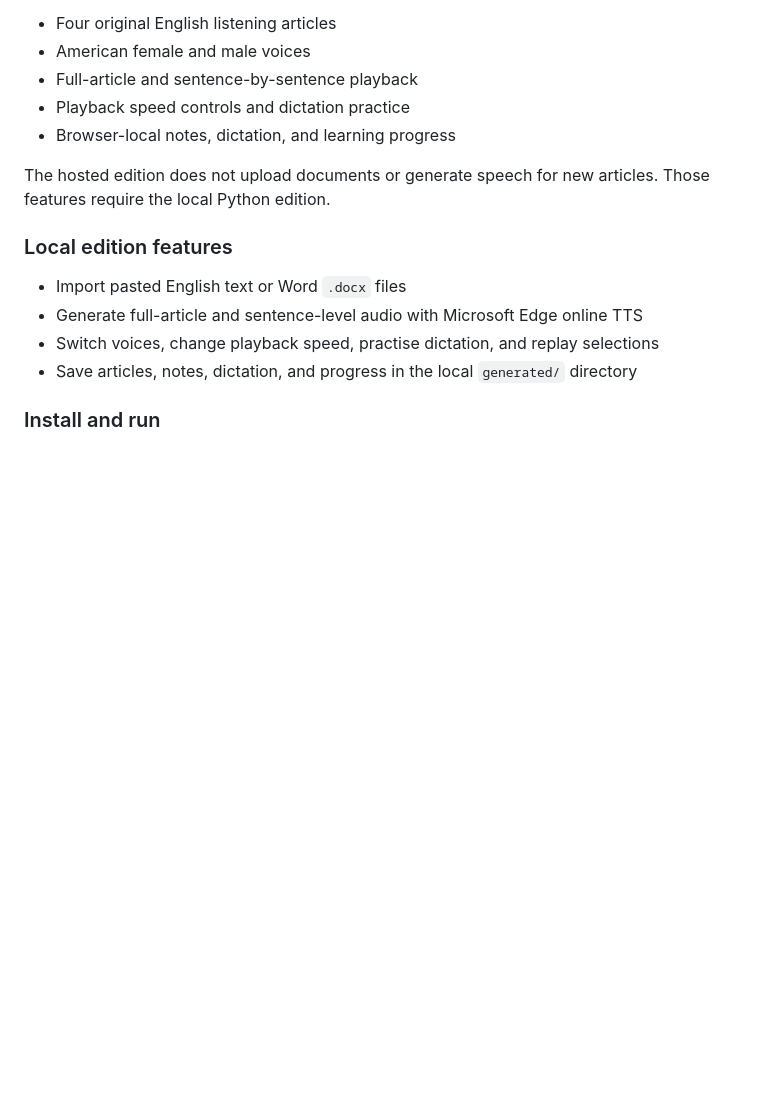
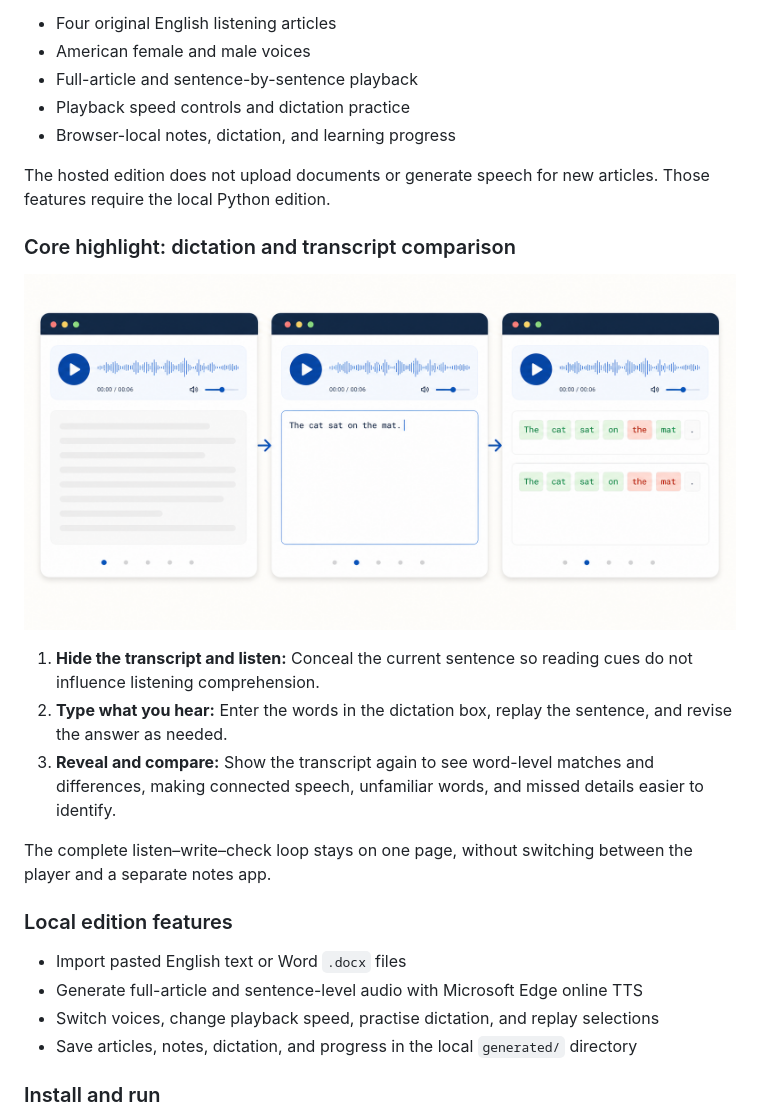
Before and after one commit to Lis-li/english-listening-player, a Markdown page: README.md, the part around the change printed below. GitHub-like rendering; pictures changed too: docs/images/dictation-workflow.png (added); blank space fills up the shorter version.

```diff
--- a/README.md
+++ b/README.md
@@ -82,6 +92,16 @@ The GitHub Pages edition runs directly in a modern browser. It opens on the home
 
 The hosted edition does not upload documents or generate speech for new articles. Those features require the local Python edition.
 
+### Core highlight: dictation and transcript comparison
+
+![Dictation workflow: hide the transcript, type what you hear, and review a word-by-word comparison](docs/images/dictation-workflow.png)
+
+1. **Hide the transcript and listen:** Conceal the current sentence so reading cues do not influence listening comprehension.
+2. **Type what you hear:** Enter the words in the dictation box, replay the sentence, and revise the answer as needed.
+3. **Reveal and compare:** Show the transcript again to see word-level matches and differences, making connected speech, unfamiliar words, and missed details easier to identify.
+
+The complete listen–write–check loop stays on one page, without switching between the player and a separate notes app.
+
 ### Local edition features
 
 - Import pasted English text or Word `.docx` files
```
Also changed, not shown: other parts of README.md (+10 -0 lines).
